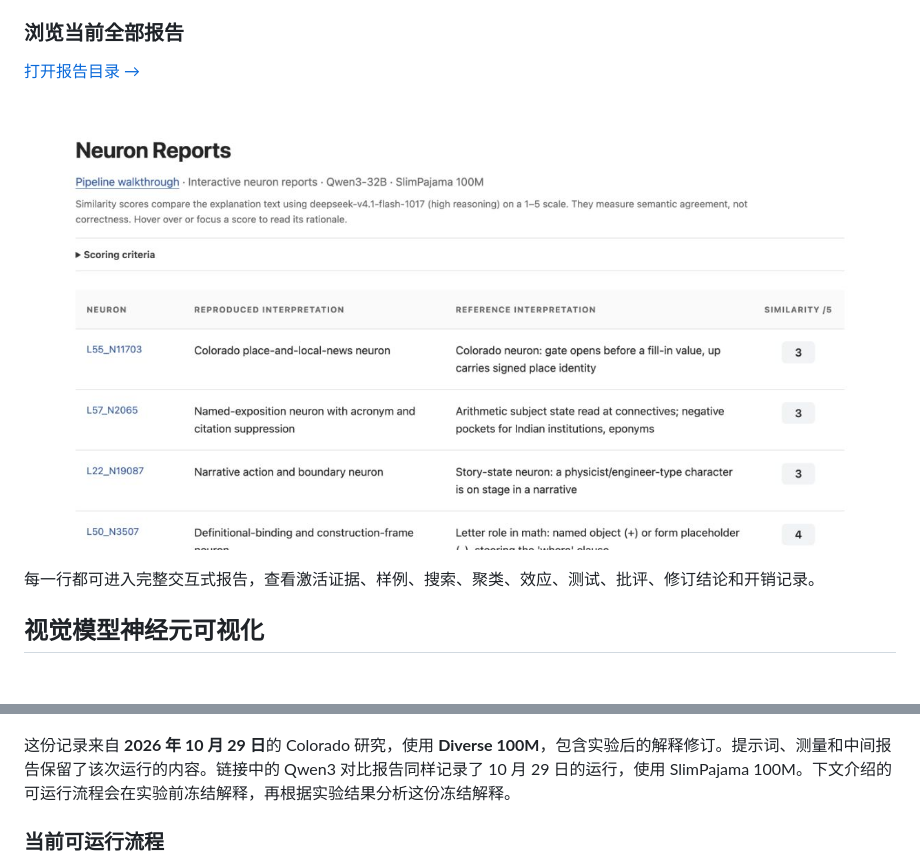
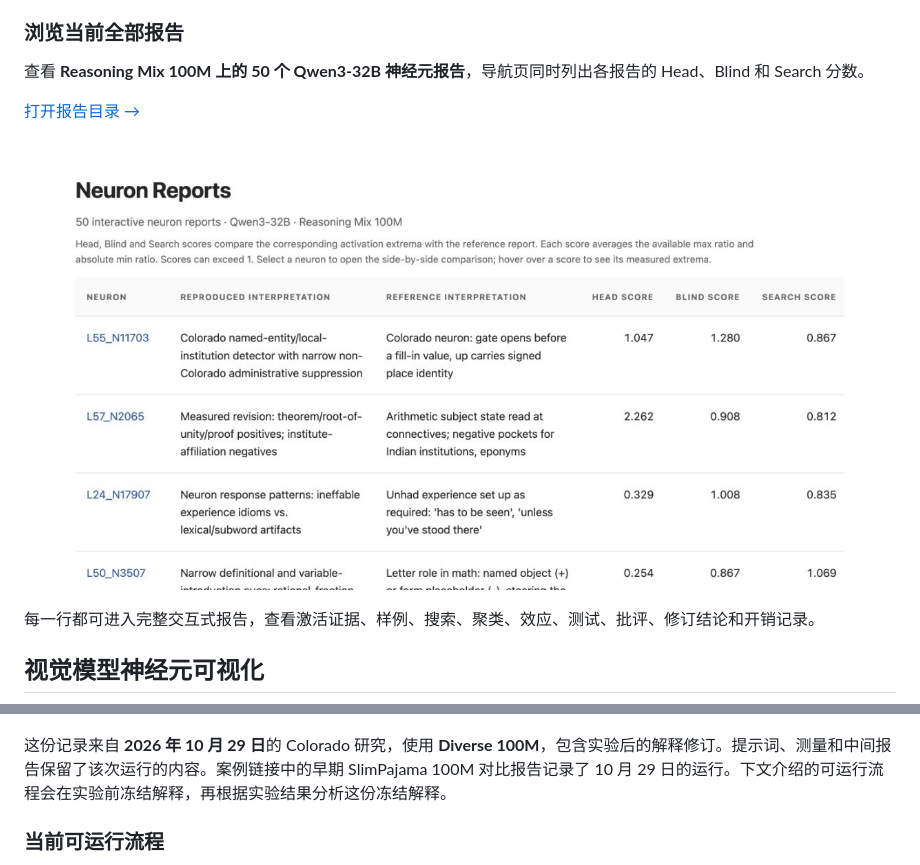
Before and after one commit to RUC-TrustworthyAI/Neuron-Microscope, a Markdown page: README_zh.md, 2 parts joined by grey strips. GitHub-like rendering; pictures changed too: assets/report-directory.png; blank space fills up the shorter version.

Commit message:
Show the 50-neuron Reasoning Mix report collection

```diff
--- a/README_zh.md
+++ b/README_zh.md
@@ -81,6 +81,8 @@ Neuron Microscope 独立复现并研究 Nick Cammarata 的 [*Neural Networks Are
 
 ### 浏览当前全部报告
 
-[打开报告目录 →](https://ruc-trustworthyai.github.io/Neuron-Microscope-Pages/)
+查看 **Reasoning Mix 100M 上的 50 个 Qwen3-32B 神经元报告**，导航页同时列出各报告的 Head、Blind 和 Search 分数。
+
+[打开报告目录 →](https://ruc-trustworthyai.github.io/Neuron-Microscope-Pages/reasoning-mix-100m-50/)
 
 <p align="center">
@@ -138,7 +140,7 @@ Neuron Microscope 独立复现并研究 Nick Cammarata 的 [*Neural Networks Are
   </a>
 </p>
 
-这份记录来自 **2026 年 10 月 29 日**的 Colorado 研究，使用 **Diverse 100M**，包含实验后的解释修订。提示词、测量和中间报告保留了该次运行的内容。链接中的 Qwen3 对比报告同样记录了 10 月 29 日的运行，使用 SlimPajama 100M。下文介绍的可运行流程会在实验前冻结解释，再根据实验结果分析这份冻结解释。
+这份记录来自 **2026 年 10 月 29 日**的 Colorado 研究，使用 **Diverse 100M**，包含实验后的解释修订。提示词、测量和中间报告保留了该次运行的内容。案例链接中的早期 SlimPajama 100M 对比报告记录了 10 月 29 日的运行。下文介绍的可运行流程会在实验前冻结解释，再根据实验结果分析这份冻结解释。
 
 ### 当前可运行流程
 
```
Also changed, not shown: other parts of README_zh.md (+3 -3 lines), README.md (+7 -5 lines).
